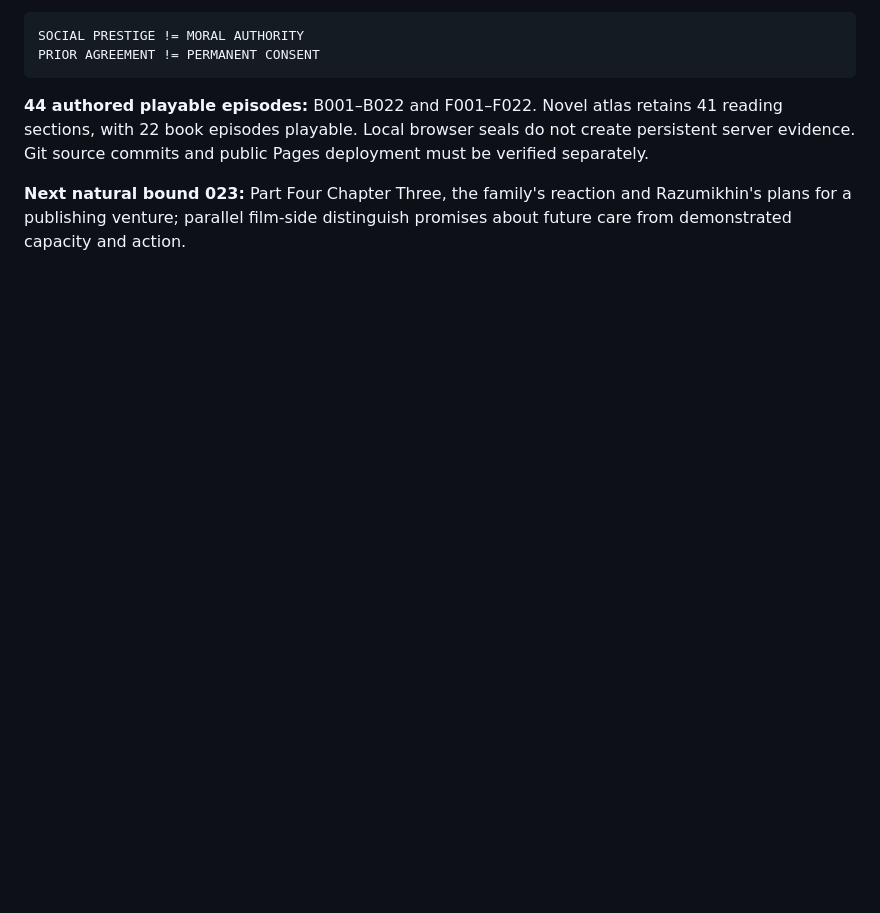
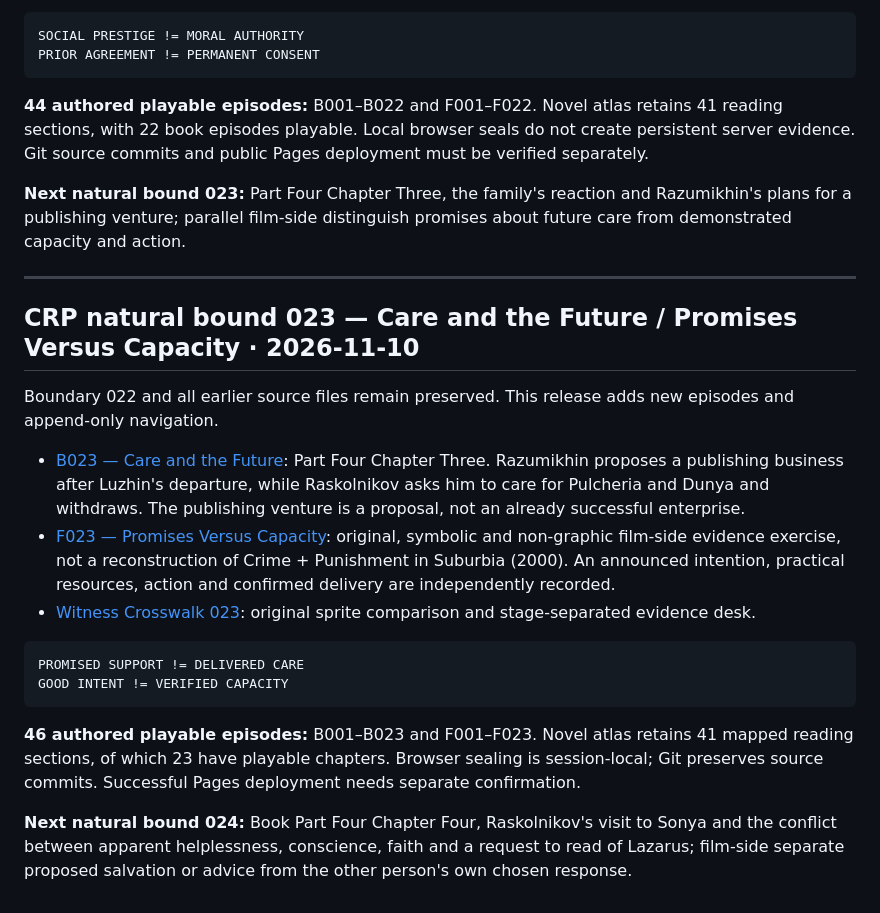
Before and after one commit to DavidWise01/crime-and-punishment, a Markdown page: README.md, the part around the change. GitHub-like rendering; blank space fills up the shorter version.

Commit message:
CRP 023 append-only navigation and ledger: README.md

````diff
--- a/README.md
+++ b/README.md
@@ -1108,3 +1108,23 @@ PRIOR AGREEMENT != PERMANENT CONSENT
 **44 authored playable episodes:** B001–B022 and F001–F022. Novel atlas retains 41 reading sections, with 22 book episodes playable. Local browser seals do not create persistent server evidence. Git source commits and public Pages deployment must be verified separately.
 
 **Next natural bound 023:** Part Four Chapter Three, the family's reaction and Razumikhin's plans for a publishing venture; parallel film-side distinguish promises about future care from demonstrated capacity and action.
+
+
+---
+
+## CRP natural bound 023 — Care and the Future / Promises Versus Capacity · 2026-11-10
+
+Boundary 022 and all earlier source files remain preserved. This release adds new episodes and append-only navigation.
+
+- [B023 — Care and the Future](episodes/B023-care-and-the-future.html): Part Four Chapter Three. Razumikhin proposes a publishing business after Luzhin's departure, while Raskolnikov asks him to care for Pulcheria and Dunya and withdraws. The publishing venture is a proposal, not an already successful enterprise.
+- [F023 — Promises Versus Capacity](episodes/F023-promises-versus-capacity.html): original, symbolic and non-graphic film-side evidence exercise, not a reconstruction of Crime + Punishment in Suburbia (2000). An announced intention, practical resources, action and confirmed delivery are independently recorded.
+- [Witness Crosswalk 023](witness-crosswalk-023.html): original sprite comparison and stage-separated evidence desk.
+
+```yaml
+PROMISED SUPPORT != DELIVERED CARE
+GOOD INTENT != VERIFIED CAPACITY
+```
+
+**46 authored playable episodes:** B001–B023 and F001–F023. Novel atlas retains 41 mapped reading sections, of which 23 have playable chapters. Browser sealing is session-local; Git preserves source commits. Successful Pages deployment needs separate confirmation.
+
+**Next natural bound 024:** Book Part Four Chapter Four, Raskolnikov's visit to Sonya and the conflict between apparent helplessness, conscience, faith and a request to read of Lazarus; film-side separate proposed salvation or advice from the other person's own chosen response.
````
